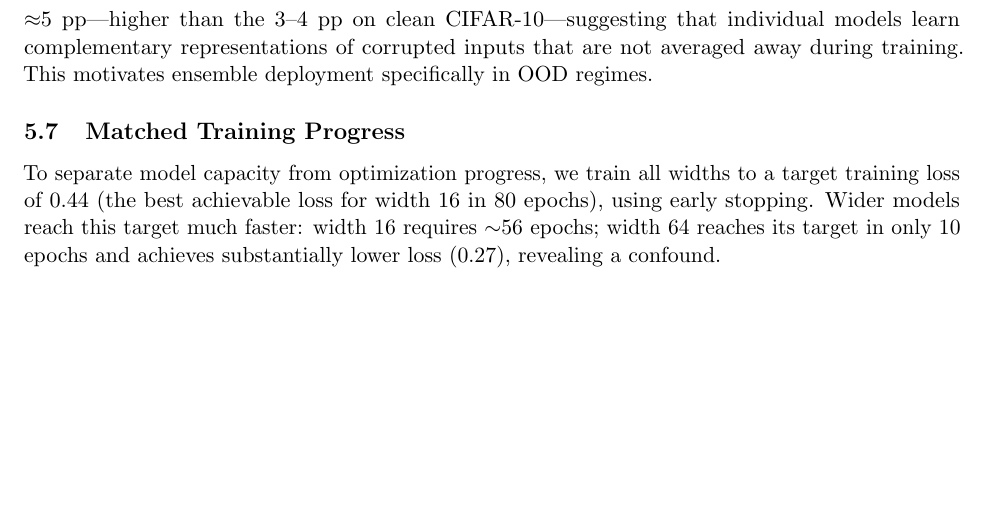
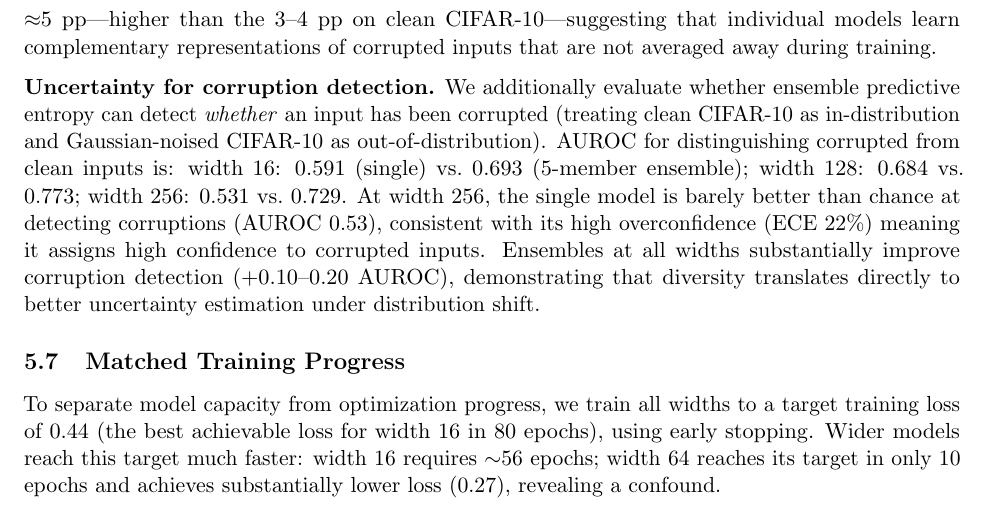
Before and after one commit to mbottoni/scaling-ensembles, a LaTeX paper (reports/scaling_ensembles_report.tex): part of page 9 of 21 before the commit and part of page 9 of 22 after it, cut so that both start at the same text, the shorter picture padded with empty space. Compiled offline with pdfLaTeX.

Commit message:
Add uncertainty/AUROC analysis for corruption detection
Ensemble predictive entropy detects corrupted CIFAR-10 inputs much better
than single-model entropy, especially at high capacity where single models
are severely overconfident:
- w=16: AUROC 0.591→0.693 (+0.10)
- w=128: 0.684→0.773 (+0.09)
- w=256: 0.531→0.729 (+0.20, single barely above random!)

This directly connects the overconfidence scaling law to practical OOD
detection: overconfident wide models fail as uncertainty estimators, but
ensembles of the same models recover good uncertainty calibration.

```diff
--- a/reports/scaling_ensembles_report.tex
+++ b/reports/scaling_ensembles_report.tex
@@ -573,8 +573,20 @@ Distribution shift exposes additional functional diversity.  Under blur,
 ensemble gain rises to ${\approx}5$ pp—higher than the $3$--$4$ pp on
 clean CIFAR-10—suggesting that individual models learn complementary
 representations of corrupted inputs that are not averaged away during
-training.  This motivates ensemble deployment specifically in OOD
-regimes.
+training.
+
+\textbf{Uncertainty for corruption detection.}  We additionally evaluate
+whether ensemble predictive entropy can detect \emph{whether} an input
+has been corrupted (treating clean CIFAR-10 as in-distribution and
+Gaussian-noised CIFAR-10 as out-of-distribution).  AUROC for
+distinguishing corrupted from clean inputs is: width~16: 0.591 (single)
+vs.\ 0.693 (5-member ensemble); width~128: 0.684 vs.\ 0.773; width~256:
+0.531 vs.\ 0.729.  At width~256, the single model is barely better than
+chance at detecting corruptions (AUROC 0.53), consistent with its high
+overconfidence (ECE 22\%) meaning it assigns high confidence to corrupted
+inputs.  Ensembles at all widths substantially improve corruption detection
+(+0.10--0.20 AUROC), demonstrating that diversity translates directly to
+better uncertainty estimation under distribution shift.
 
 \subsection{Matched Training Progress}
 \label{sec:matched}
```
Also changed, not shown: 1 other file.
